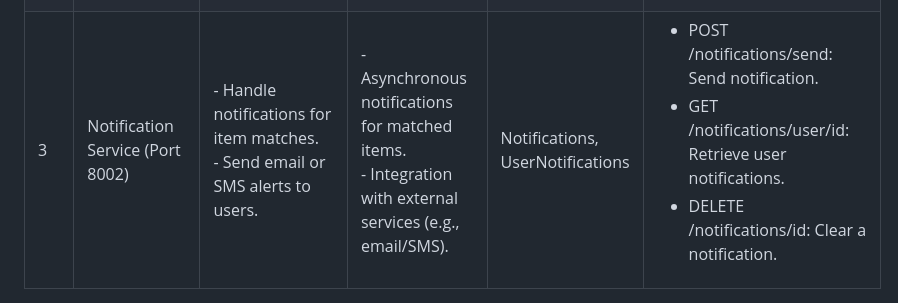
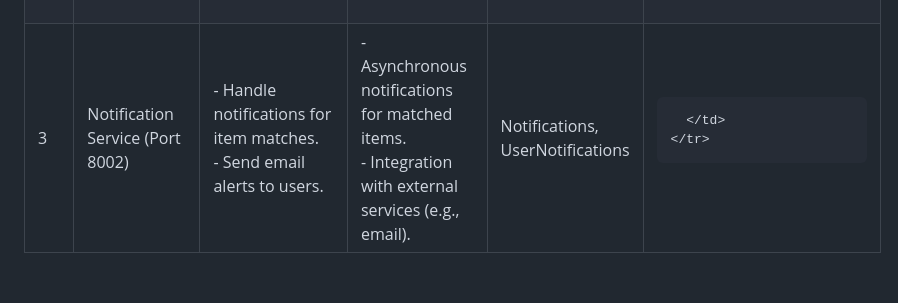
Before and after one commit to samiyamohammed/lost_and_found_management_system, a Markdown page: README.md, the part around the change. Drawn GitHub-style.

```diff
--- a/README.md
+++ b/README.md
@@ -179,19 +179,15 @@ The application consists of three main microservices:
       <td>Notification Service (Port 8002)</td>
       <td>
         - Handle notifications for item matches.<br>
-        - Send email or SMS alerts to users.
+        - Send email alerts to users.
       </td>
       <td>
         - Asynchronous notifications for matched items.<br>
-        - Integration with external services (e.g., email/SMS).
+        - Integration with external services (e.g., email).
       </td>
       <td>Notifications, UserNotifications</td>
       <td>
-        <ul>
-          <li>POST /notifications/send: Send notification.</li>
-          <li>GET /notifications/user/id: Retrieve user notifications.</li>
-          <li>DELETE /notifications/id: Clear a notification.</li>
-        </ul>
+
       </td>
     </tr>
   </tbody>
```
